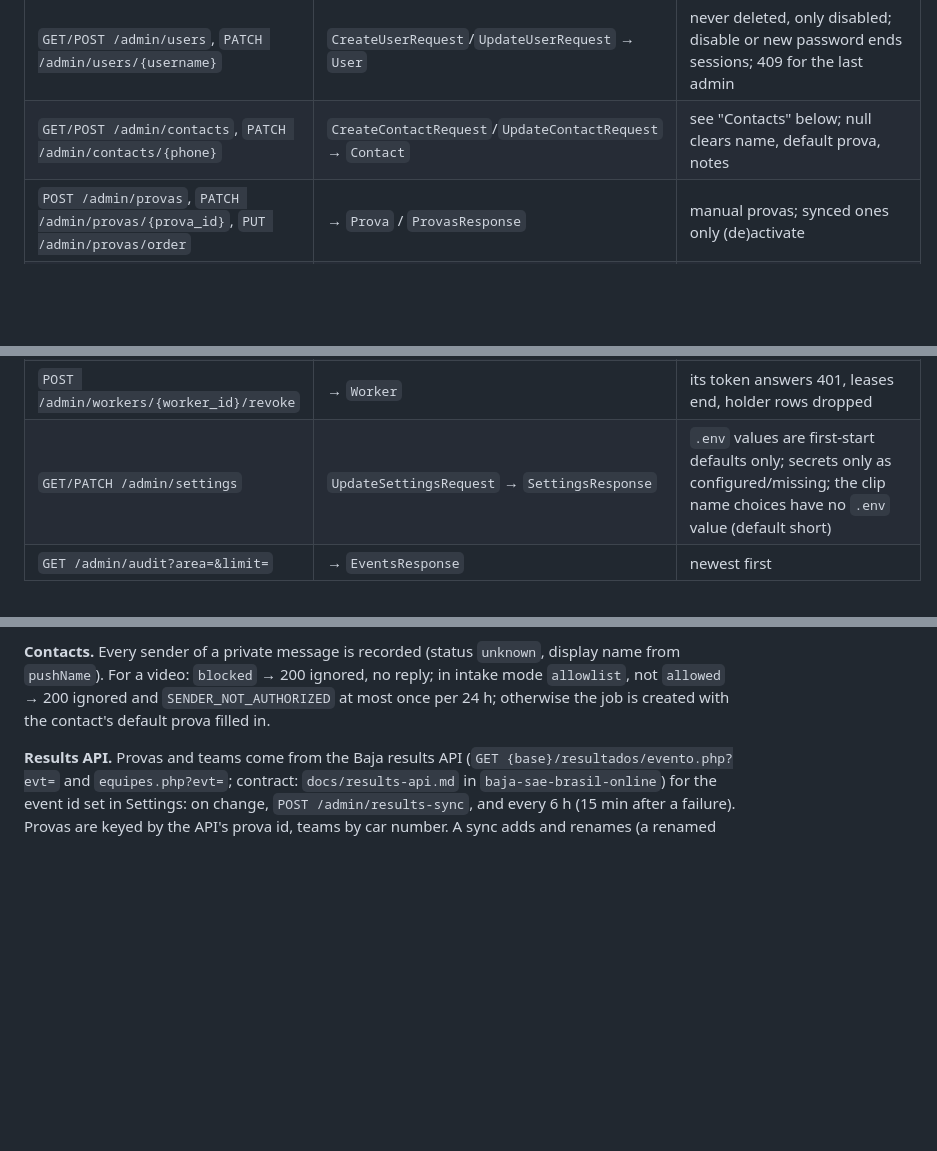
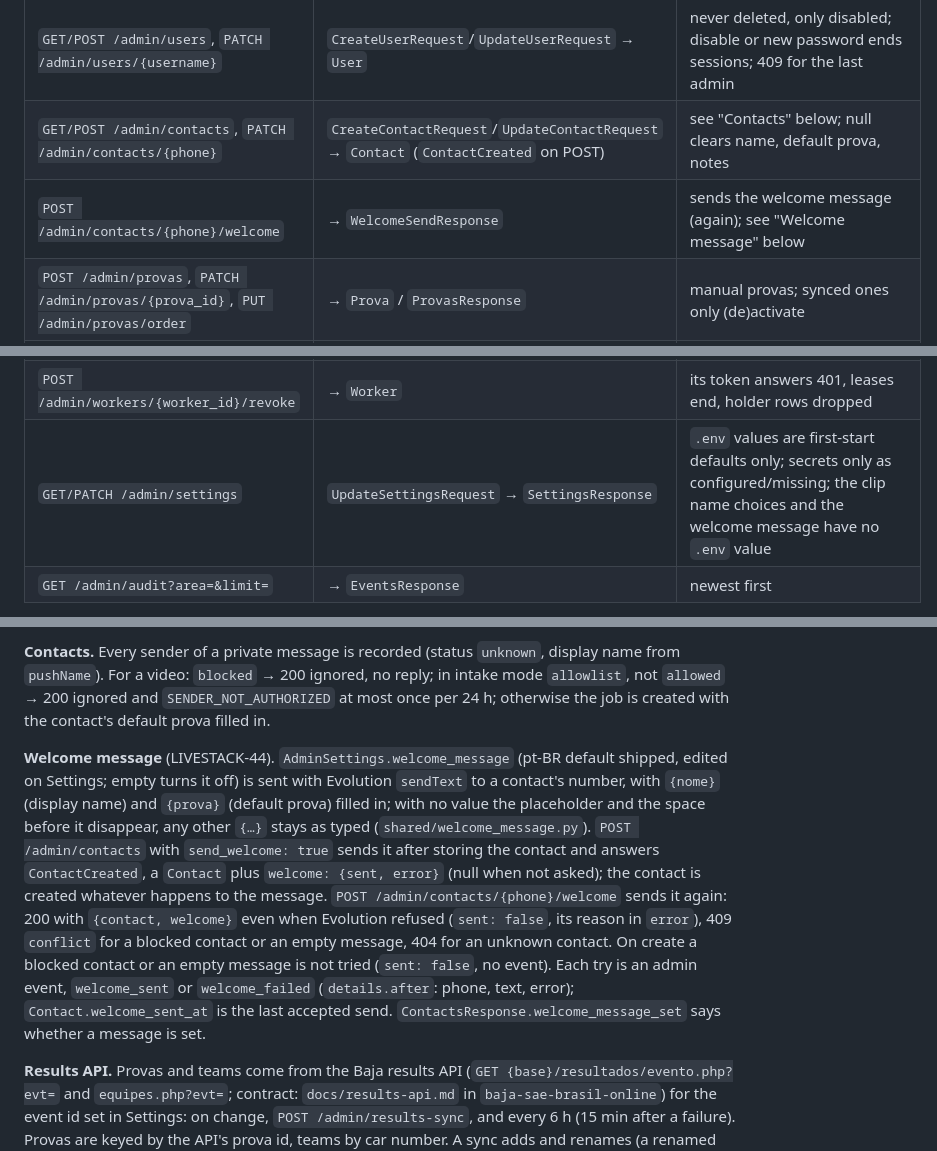
Before and after one commit to jbresolin/baja-video-pipeline, a Markdown page: docs/api.md, 3 parts joined by grey strips. GitHub-like rendering; blank space fills up the shorter version.

```diff
--- a/docs/api.md
+++ b/docs/api.md
@@ -531,7 +531,8 @@ the event log with `details: {before, after}`, readable at `GET
 | Method & path | Body → response | Notes |
 | --- | --- | --- |
 | `GET/POST /admin/users`, `PATCH /admin/users/{username}` | `CreateUserRequest`/`UpdateUserRequest` → `User` | never deleted, only disabled; disable or new password ends sessions; 409 for the last admin |
-| `GET/POST /admin/contacts`, `PATCH /admin/contacts/{phone}` | `CreateContactRequest`/`UpdateContactRequest` → `Contact` | see "Contacts" below; null clears name, default prova, notes |
+| `GET/POST /admin/contacts`, `PATCH /admin/contacts/{phone}` | `CreateContactRequest`/`UpdateContactRequest` → `Contact` (`ContactCreated` on POST) | see "Contacts" below; null clears name, default prova, notes |
+| `POST /admin/contacts/{phone}/welcome` | → `WelcomeSendResponse` | sends the welcome message (again); see "Welcome message" below |
 | `POST /admin/provas`, `PATCH /admin/provas/{prova_id}`, `PUT /admin/provas/order` | → `Prova` / `ProvasResponse` | manual provas; synced ones only (de)activate |
 | `GET /admin/teams`, `PUT/DELETE /admin/teams/{car_number}` | `SaveTeamRequest` → `TeamRow` | on a synced team PUT stores a correction kept across syncs, DELETE removes it |
 | `POST /admin/results-sync` | → `ResultsSyncReport` | see "Results API" below; 422 unknown event, 503 API down/limited |
@@ -539,7 +540,7 @@ the event log with `details: {before, after}`, readable at `GET
 | `PATCH /admin/workers/{worker_id}` | `UpdateWorkerRequest` → `Worker` | the display name (below); revoked workers too |
 | `POST /admin/workers/{worker_id}/make-master` | → `Worker` | "Tornar master" (below); 409 for a studio or a revoked worker |
 | `POST /admin/workers/{worker_id}/revoke` | → `Worker` | its token answers 401, leases end, holder rows dropped |
-| `GET/PATCH /admin/settings` | `UpdateSettingsRequest` → `SettingsResponse` | `.env` values are first-start defaults only; secrets only as configured/missing; the clip name choices have no `.env` value (default short) |
+| `GET/PATCH /admin/settings` | `UpdateSettingsRequest` → `SettingsResponse` | `.env` values are first-start defaults only; secrets only as configured/missing; the clip name choices and the welcome message have no `.env` value |
 | `GET /admin/audit?area=&limit=` | → `EventsResponse` | newest first |
 
 **Worker names** (LIVESTACK-42). `Worker.name` is the **display name**:
@@ -563,6 +564,24 @@ revoked worker. The PCs learn it from the heartbeat (§5 "Role").
 ignored, no reply; in intake mode `allowlist`, not `allowed` → 200 ignored
 and `SENDER_NOT_AUTHORIZED` at most once per 24 h; otherwise the job is
 created with the contact's default prova filled in.
+
+**Welcome message** (LIVESTACK-44). `AdminSettings.welcome_message` (pt-BR
+default shipped, edited on Settings; empty turns it off) is sent with
+Evolution `sendText` to a contact's number, with `{nome}` (display name)
+and `{prova}` (default prova) filled in; with no value the placeholder and
+the space before it disappear, any other `{…}` stays as typed
+(`shared/welcome_message.py`). `POST /admin/contacts` with `send_welcome:
+true` sends it after storing the contact and answers `ContactCreated`, a
+`Contact` plus `welcome: {sent, error}` (null when not asked); the contact
+is created whatever happens to the message. `POST
+/admin/contacts/{phone}/welcome` sends it again: 200 with `{contact,
+welcome}` even when Evolution refused (`sent: false`, its reason in
+`error`), 409 `conflict` for a blocked contact or an empty message, 404
+for an unknown contact. On create a blocked contact or an empty message is
+not tried (`sent: false`, no event). Each try is an admin event,
+`welcome_sent` or `welcome_failed` (`details.after`: phone, text, error);
+`Contact.welcome_sent_at` is the last accepted send.
+`ContactsResponse.welcome_message_set` says whether a message is set.
 
 **Results API.** Provas and teams come from the Baja results API
 (`GET {base}/resultados/evento.php?evt=` and `equipes.php?evt=`; contract:
```
Also changed, not shown: docs/design.md (+50 -0 lines).
